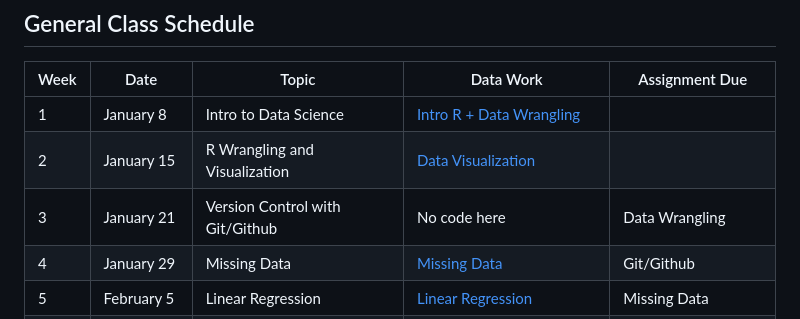
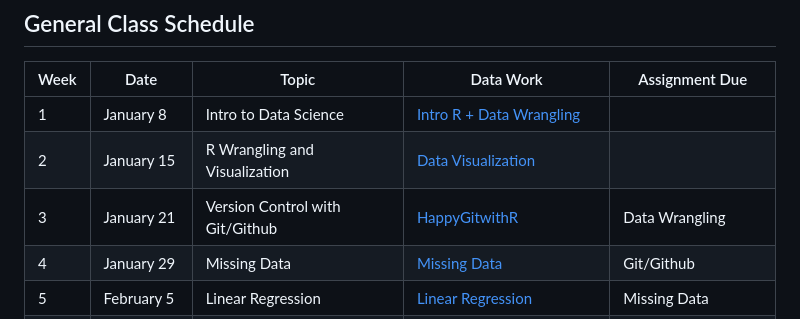
Before and after one commit to walkabilly/data_science_for_epi_usask, a Markdown page: README.md, the part around the change. Drawn GitHub-style.

Commit message:
happy git with R

```diff
--- a/README.md
+++ b/README.md
@@ -98,7 +98,7 @@ Week |	Date |	Topic |	Data Work | Assignment Due |
 -----|-------|--------|---------- | ------ |
 1	| January 8	| Intro to Data Science 	| [Intro R + Data Wrangling](https://github.com/walkabilly/data_science_for_epi_usask/blob/main/Data%20Work/data_wrangling.md) | |
 2	| January 15	| R Wrangling and Visualization	| [Data Visualization](https://github.com/walkabilly/data_science_for_epi_usask/blob/main/Data%20Work/data_visualization.md) | |
-3	| January 21	| Version Control with Git/Github	| No code here | Data Wrangling |
+3	| January 21	| Version Control with Git/Github	| [HappyGitwithR](https://happygitwithr.com/) | Data Wrangling |
 4	| January 29	| Missing Data	| [Missing Data]() | Git/Github |
 5	| February 5	| Linear Regression | [Linear Regression]() | Missing Data |
 6	| February 12	| Logistic Regression | [Logistic Regression]()
```
